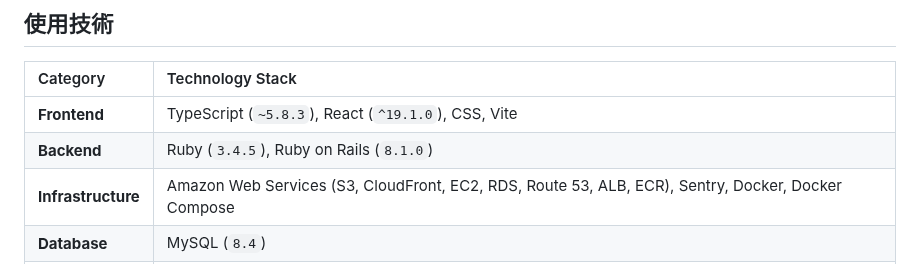
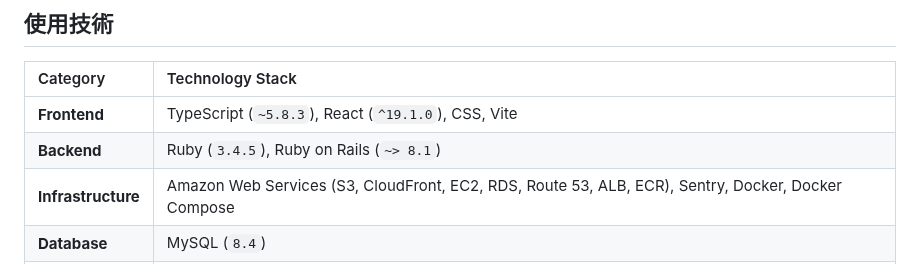
Before and after one commit to compile425/yubikirigennmann, a Markdown page: README.md, the part around the change. Rendered like a GitHub page.

```diff
--- a/README.md
+++ b/README.md
@@ -83,7 +83,7 @@ https://github.com/user-attachments/assets/30f6e2fc-7bf2-4bcb-9cff-43fe3e514a0b
 | Category           | Technology Stack                                                                                   |
 | :----------------- | :------------------------------------------------------------------------------------------------- |
 | **Frontend**       | TypeScript (`~5.8.3`), React (`^19.1.0`), CSS, Vite                                                |
-| **Backend**        | Ruby (`3.4.5`), Ruby on Rails (`8.1.0`)                                                            |
+| **Backend**        | Ruby (`3.4.5`), Ruby on Rails (`~> 8.1`)                                                            |
 | **Infrastructure** | Amazon Web Services (S3, CloudFront, EC2, RDS, Route 53, ALB, ECR), Sentry, Docker, Docker Compose |
 | **Database**       | MySQL (`8.4`)                                                                                      |
 | **Testing**        | RSpec, ESLint                                                                                      |
```
